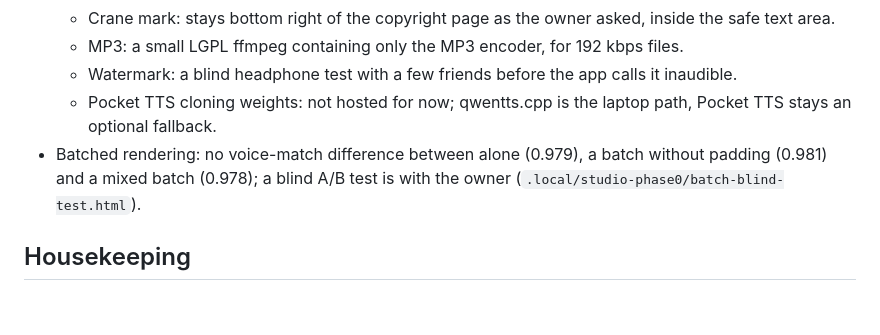
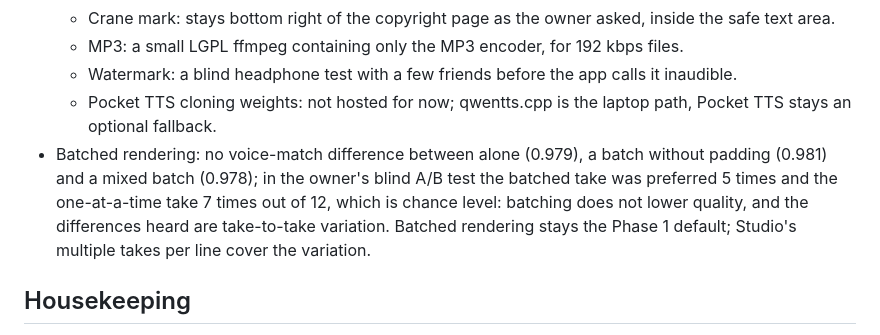
Before and after one commit to Sov3ryn/origami-reader, a Markdown page: docs/STUDIO-PHASE0.md, the part around the change. Rendered like a GitHub page; blank space fills up the shorter version.

Commit message:
Record the batched rendering blind test result
Co-Authored-By: Claude Opus 5.5 <noreply@anthropic.com>

```diff
--- a/docs/STUDIO-PHASE0.md
+++ b/docs/STUDIO-PHASE0.md
@@ -233,7 +233,7 @@ The real pipeline has no cast list. Ministral 3 8B lists the characters in each
   - MP3: a small LGPL ffmpeg containing only the MP3 encoder, for 192 kbps files.
   - Watermark: a blind headphone test with a few friends before the app calls it inaudible.
   - Pocket TTS cloning weights: not hosted for now; qwentts.cpp is the laptop path, Pocket TTS stays an optional fallback.
-- Batched rendering: no voice-match difference between alone (0.979), a batch without padding (0.981) and a mixed batch (0.978); a blind A/B test is with the owner (`.local/studio-phase0/batch-blind-test.html`).
+- Batched rendering: no voice-match difference between alone (0.979), a batch without padding (0.981) and a mixed batch (0.978); in the owner's blind A/B test the batched take was preferred 5 times and the one-at-a-time take 7 times out of 12, which is chance level: batching does not lower quality, and the differences heard are take-to-take variation. Batched rendering stays the Phase 1 default; Studio's multiple takes per line cover the variation.
 
 ## Housekeeping
 
```
